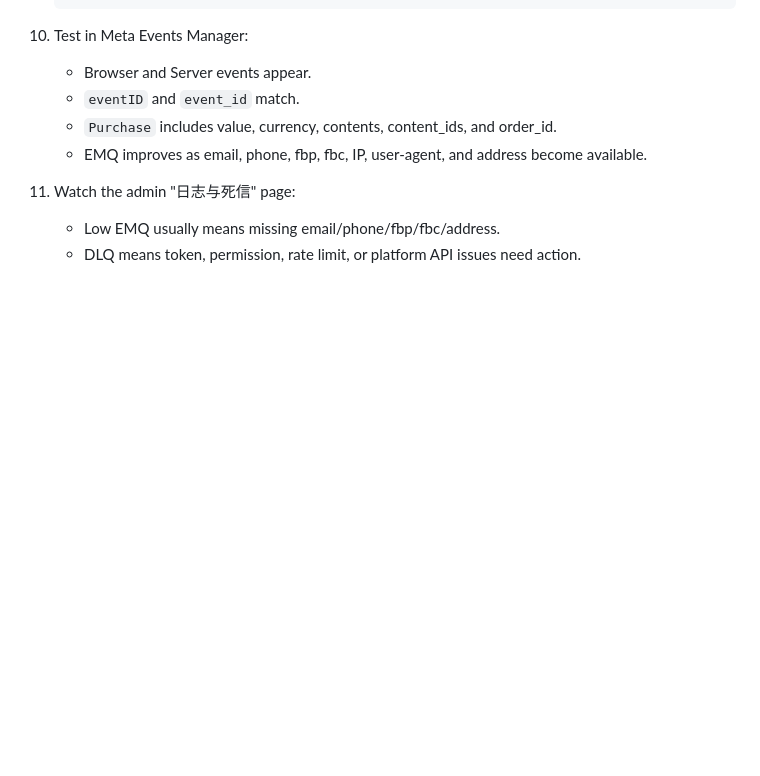
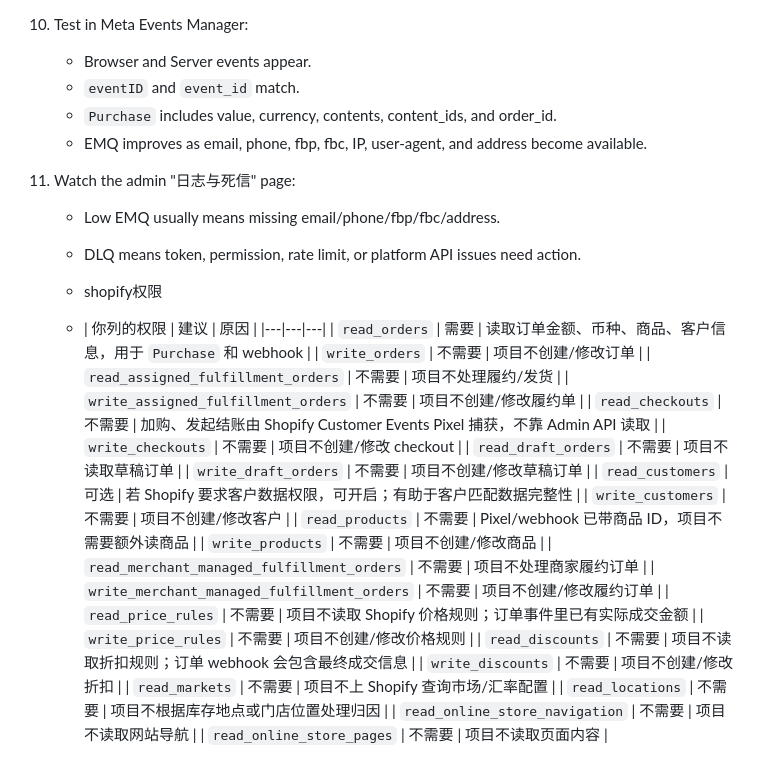
Before and after one commit to GUSHU101/Facebook-api, a Markdown page: README.md, the part around one of its changes. Rendered like a GitHub page; blank space fills up the shorter version.

```diff
--- a/README.md
+++ b/README.md
@@ -168,3 +169,29 @@ The unit tests cover Shopify order-to-Purchase conversion, TikTok Events API pay
 11. Watch the admin "日志与死信" page:
     - Low EMQ usually means missing email/phone/fbp/fbc/address.
     - DLQ means token, permission, rate limit, or platform API issues need action.
+
+    - shopify权限
+    - | 你列的权限 | 建议 | 原因 |
+|---|---|---|
+| `read_orders` | 需要 | 读取订单金额、币种、商品、客户信息，用于 `Purchase` 和 webhook |
+| `write_orders` | 不需要 | 项目不创建/修改订单 |
+| `read_assigned_fulfillment_orders` | 不需要 | 项目不处理履约/发货 |
+| `write_assigned_fulfillment_orders` | 不需要 | 项目不创建/修改履约单 |
+| `read_checkouts` | 不需要 | 加购、发起结账由 Shopify Customer Events Pixel 捕获，不靠 Admin API 读取 |
+| `write_checkouts` | 不需要 | 项目不创建/修改 checkout |
+| `read_draft_orders` | 不需要 | 项目不读取草稿订单 |
+| `write_draft_orders` | 不需要 | 项目不创建/修改草稿订单 |
+| `read_customers` | 可选 | 若 Shopify 要求客户数据权限，可开启；有助于客户匹配数据完整性 |
+| `write_customers` | 不需要 | 项目不创建/修改客户 |
+| `read_products` | 不需要 | Pixel/webhook 已带商品 ID，项目不需要额外读商品 |
+| `write_products` | 不需要 | 项目不创建/修改商品 |
+| `read_merchant_managed_fulfillment_orders` | 不需要 | 项目不处理商家履约订单 |
+| `write_merchant_managed_fulfillment_orders` | 不需要 | 项目不创建/修改履约订单 |
+| `read_price_rules` | 不需要 | 项目不读取 Shopify 价格规则；订单事件里已有实际成交金额 |
+| `write_price_rules` | 不需要 | 项目不创建/修改价格规则 |
+| `read_discounts` | 不需要 | 项目不读取折扣规则；订单 webhook 会包含最终成交信息 |
+| `write_discounts` | 不需要 | 项目不创建/修改折扣 |
+| `read_markets` | 不需要 | 项目不上 Shopify 查询市场/汇率配置 |
+| `read_locations` | 不需要 | 项目不根据库存地点或门店位置处理归因 |
+| `read_online_store_navigation` | 不需要 | 项目不读取网站导航 |
+| `read_online_store_pages` | 不需要 | 项目不读取页面内容 |
```
Also changed, not shown: other parts of README.md (+1 -0 lines).
